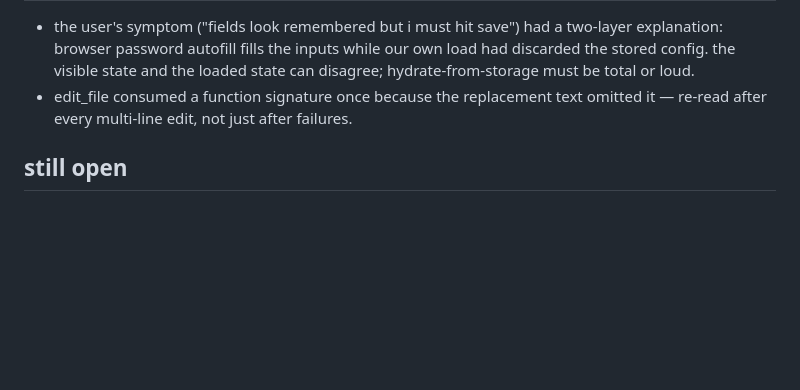
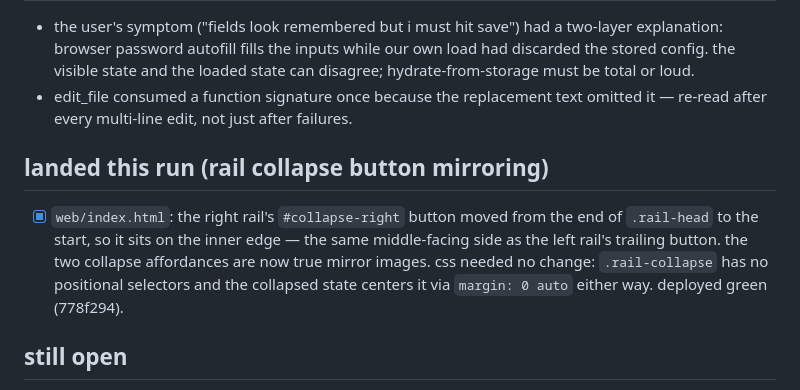
Before and after one commit to compusophy/vanish, a Markdown page: memory/status.md, the part around the change. Drawn GitHub-style; blank space fills up the shorter version.

Commit message:
memory: record the rail-collapse mirroring change

```diff
--- a/memory/status.md
+++ b/memory/status.md
@@ -100,6 +100,16 @@
   text omitted it — re-read after every multi-line edit, not just after
   failures.
 
+## landed this run (rail collapse button mirroring)
+
+- [x] `web/index.html`: the right rail's `#collapse-right` button moved from
+      the end of `.rail-head` to the start, so it sits on the inner edge —
+      the same middle-facing side as the left rail's trailing button. the
+      two collapse affordances are now true mirror images. css needed no
+      change: `.rail-collapse` has no positional selectors and the collapsed
+      state centers it via `margin: 0 auto` either way. deployed green
+      (778f294).
+
 ## still open
 
 - [ ] r.jina.ai anonymous rate limits: if `web_read` starts returning 429,
```
Also changed, not shown: memory/TASKBOARD.md (+3 -0 lines).
